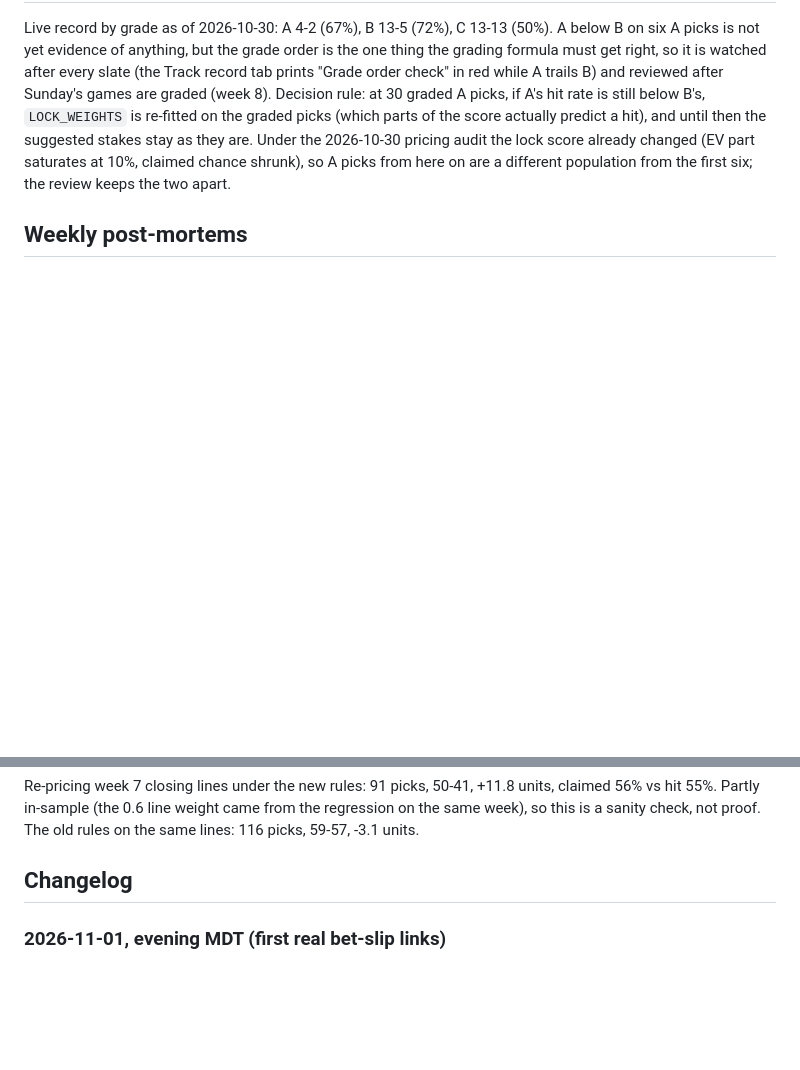
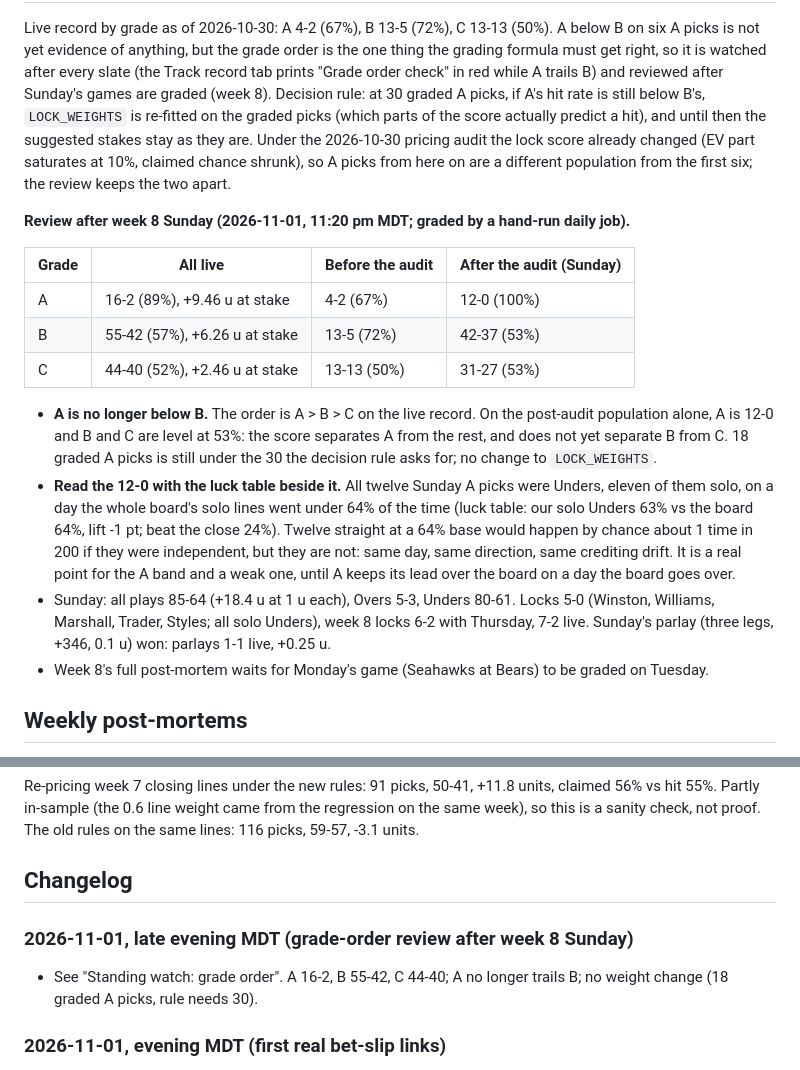
Before and after one commit to EvanDAmours/ArvellsStinkySlammerModel, a Markdown page: MODEL_LOG.md, 2 parts joined by grey strips. GitHub-like rendering; blank space fills up the shorter version.

Commit message:
Log: grade-order review after week 8 Sunday
Co-Authored-By: Claude Opus 5.5 <noreply@anthropic.com>
Claude-Session: https://claude.ai/code/session_01HQ3NZEBEqEVqZzw6Txp4Vo

```diff
--- a/MODEL_LOG.md
+++ b/MODEL_LOG.md
@@ -769,6 +769,27 @@ the suggested stakes stay as they are. Under the 2026-10-30 pricing audit the lo
 saturates at 10%, claimed chance shrunk), so A picks from here on are a different population from the first six;
 the review keeps the two apart.
 
+**Review after week 8 Sunday (2026-11-01, 11:20 pm MDT; graded by a hand-run daily job).**
+
+| Grade | All live | Before the audit | After the audit (Sunday) |
+| --- | --- | --- | --- |
+| A | 16-2 (89%), +9.46 u at stake | 4-2 (67%) | 12-0 (100%) |
+| B | 55-42 (57%), +6.26 u at stake | 13-5 (72%) | 42-37 (53%) |
+| C | 44-40 (52%), +2.46 u at stake | 13-13 (50%) | 31-27 (53%) |
+
+- **A is no longer below B.** The order is A > B > C on the live record. On the post-audit population alone, A is
+  12-0 and B and C are level at 53%: the score separates A from the rest, and does not yet separate B from C.
+  18 graded A picks is still under the 30 the decision rule asks for; no change to `LOCK_WEIGHTS`.
+- **Read the 12-0 with the luck table beside it.** All twelve Sunday A picks were Unders, eleven of them solo,
+  on a day the whole board's solo lines went under 64% of the time (luck table: our solo Unders 63% vs the
+  board 64%, lift -1 pt; beat the close 24%). Twelve straight at a 64% base would happen by chance about 1 time
+  in 200 if they were independent, but they are not: same day, same direction, same crediting drift. It is a
+  real point for the A band and a weak one, until A keeps its lead over the board on a day the board goes over.
+- Sunday: all plays 85-64 (+18.4 u at 1 u each), Overs 5-3, Unders 80-61. Locks 5-0 (Winston, Williams,
+  Marshall, Trader, Styles; all solo Unders), week 8 locks 6-2 with Thursday, 7-2 live. Sunday's parlay
+  (three legs, +346, 0.1 u) won: parlays 1-1 live, +0.25 u.
+- Week 8's full post-mortem waits for Monday's game (Seahawks at Bears) to be graded on Tuesday.
+
 ## Weekly post-mortems
 
 Each post-mortem starts from the luck table (Track record tab; `data/weekly_five.md`): per kind of pick, our hit
@@ -896,6 +917,10 @@ Partly in-sample (the 0.6 line weight came from the regression on the same week)
 proof. The old rules on the same lines: 116 picks, 59-57, -3.1 units.
 
 ## Changelog
+
+### 2026-11-01, late evening MDT (grade-order review after week 8 Sunday)
+- See "Standing watch: grade order". A 16-2, B 55-42, C 44-40; A no longer trails B; no weight change (18 graded
+  A picks, rule needs 30).
 
 ### 2026-11-01, evening MDT (first real bet-slip links)
 - A pull by hand at 6:40 pm returned links for every DraftKings outcome, in the form
```
